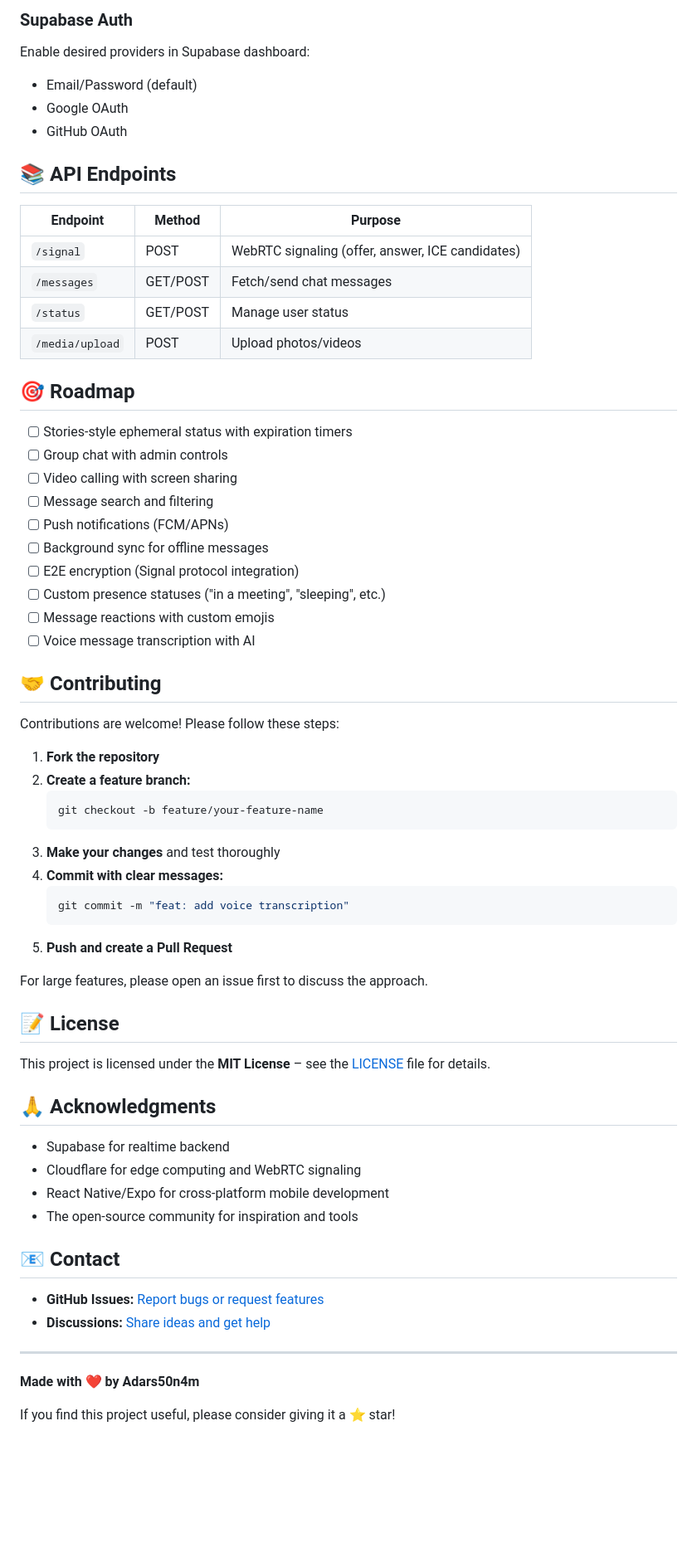
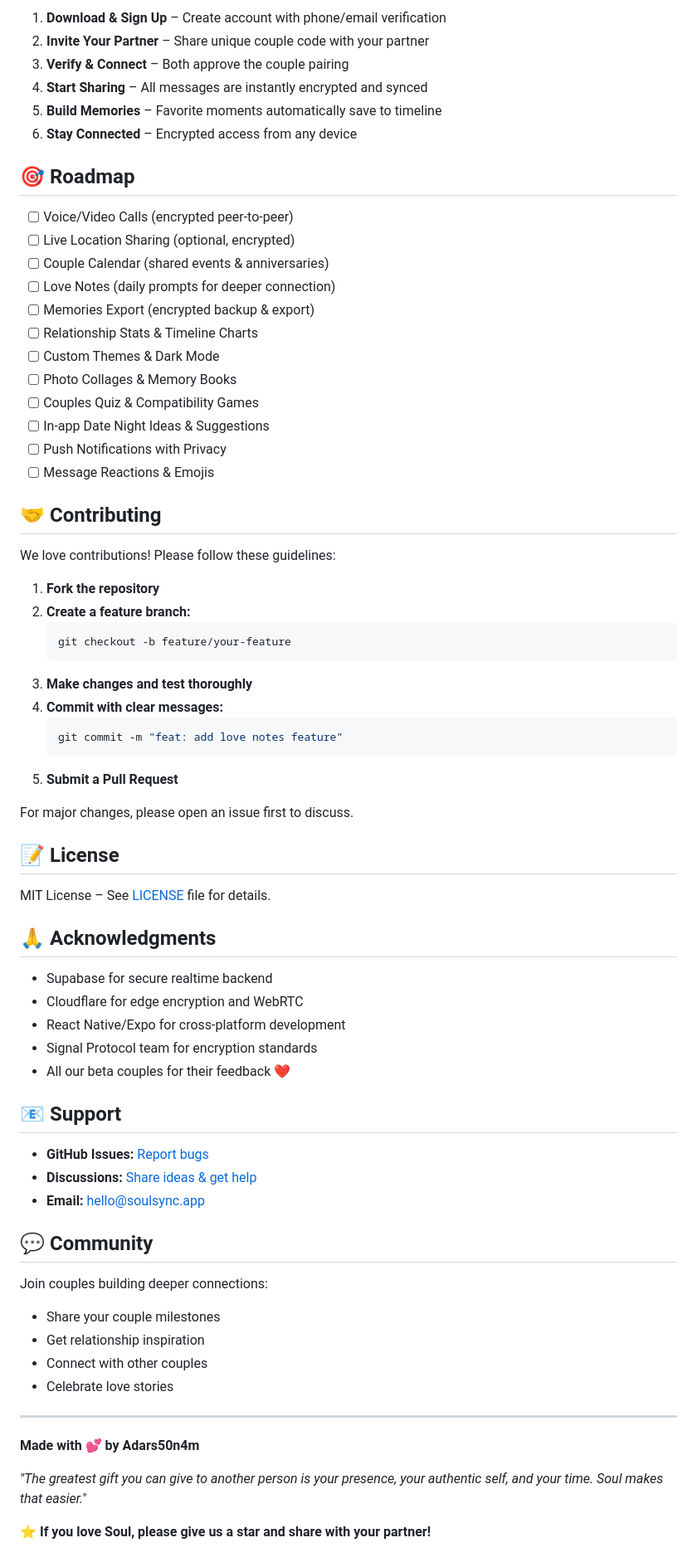
Before and after one commit to Adars50n4m/soulsync-4, a Markdown page: README.md, the part around one of its changes. Shown at 83% size. GitHub-like rendering; blank space fills up the shorter version.

Commit message:
docs: update README for Soul - private couple messaging app
Updated the README to reflect the new app name 'Soul' and added detailed features, tech stack, and installation instructions.

````diff
--- a/README.md
+++ b/README.md
@@ -128,68 +149,75 @@ const SIGNALING_SERVER = 'https://your-worker.workers.dev/signal';
 
-### Supabase Auth
-Enable desired providers in Supabase dashboard:
-- Email/Password (default)
-- Google OAuth
-- GitHub OAuth
-
-## 📚 API Endpoints
-
-| Endpoint | Method | Purpose |
-|----------|--------|----------|
-| `/signal` | POST | WebRTC signaling (offer, answer, ICE candidates) |
-| `/messages` | GET/POST | Fetch/send chat messages |
-| `/status` | GET/POST | Manage user status |
-| `/media/upload` | POST | Upload photos/videos |
+1. **Download & Sign Up** – Create account with phone/email verification
+2. **Invite Your Partner** – Share unique couple code with your partner
+3. **Verify & Connect** – Both approve the couple pairing
+4. **Start Sharing** – All messages are instantly encrypted and synced
+5. **Build Memories** – Favorite moments automatically save to timeline
+6. **Stay Connected** – Encrypted access from any device
 
 ## 🎯 Roadmap
 
-- [ ] Stories-style ephemeral status with expiration timers
-- [ ] Group chat with admin controls
-- [ ] Video calling with screen sharing
-- [ ] Message search and filtering
-- [ ] Push notifications (FCM/APNs)
-- [ ] Background sync for offline messages
-- [ ] E2E encryption (Signal protocol integration)
-- [ ] Custom presence statuses ("in a meeting", "sleeping", etc.)
-- [ ] Message reactions with custom emojis
-- [ ] Voice message transcription with AI
+- [ ] Voice/Video Calls (encrypted peer-to-peer)
+- [ ] Live Location Sharing (optional, encrypted)
+- [ ] Couple Calendar (shared events & anniversaries)
+- [ ] Love Notes (daily prompts for deeper connection)
+- [ ] Memories Export (encrypted backup & export)
+- [ ] Relationship Stats & Timeline Charts
+- [ ] Custom Themes & Dark Mode
+- [ ] Photo Collages & Memory Books
+- [ ] Couples Quiz & Compatibility Games
+- [ ] In-app Date Night Ideas & Suggestions
+- [ ] Push Notifications with Privacy
+- [ ] Message Reactions & Emojis
 
 ## 🤝 Contributing
 
-Contributions are welcome! Please follow these steps:
+We love contributions! Please follow these guidelines:
 
 1. **Fork the repository**
 2. **Create a feature branch:**
    ```bash
-   git checkout -b feature/your-feature-name
+   git checkout -b feature/your-feature
    ```
-3. **Make your changes** and test thoroughly
+3. **Make changes and test thoroughly**
 4. **Commit with clear messages:**
    ```bash
-   git commit -m "feat: add voice transcription"
+   git commit -m "feat: add love notes feature"
    ```
-5. **Push and create a Pull Request**
+5. **Submit a Pull Request**
 
-For large features, please open an issue first to discuss the approach.
+For major changes, please open an issue first to discuss.
 
 ## 📝 License
 
-This project is licensed under the **MIT License** – see the [LICENSE](LICENSE) file for details.
+MIT License – See [LICENSE](LICENSE) file for details.
 
 ## 🙏 Acknowledgments
 
-- Supabase for realtime backend
-- Cloudflare for edge computing and WebRTC signaling
-- React Native/Expo for cross-platform mobile development
-- The open-source community for inspiration and tools
+- Supabase for secure realtime backend
+- Cloudflare for edge encryption and WebRTC
+- React Native/Expo for cross-platform development
+- Signal Protocol team for encryption standards
+- All our beta couples for their feedback ❤️
 
-## 📧 Contact
+## 📧 Support
 
-- **GitHub Issues:** [Report bugs or request features](https://github.com/Adars50n4m/soulsync-4/issues)
-- **Discussions:** [Share ideas and get help](https://github.com/Adars50n4m/soulsync-4/discussions)
+- **GitHub Issues:** [Report bugs](https://github.com/Adars50n4m/soul/issues)
+- **Discussions:** [Share ideas & get help](https://github.com/Adars50n4m/soul/discussions)
+- **Email:** hello@soulsync.app
+
+## 💬 Community
+
+Join couples building deeper connections:
+
+- Share your couple milestones
+- Get relationship inspiration
+- Connect with other couples
+- Celebrate love stories
 
 ---
 
-**Made with ❤️ by Adars50n4m**
+**Made with 💕 by Adars50n4m**
 
-If you find this project useful, please consider giving it a ⭐ star!
+*"The greatest gift you can give to another person is your presence, your authentic self, and your time. Soul makes that easier."*
+
+⭐ **If you love Soul, please give us a star and share with your partner!**
````
Also changed, not shown: other parts of README.md (+79 -58 lines).
